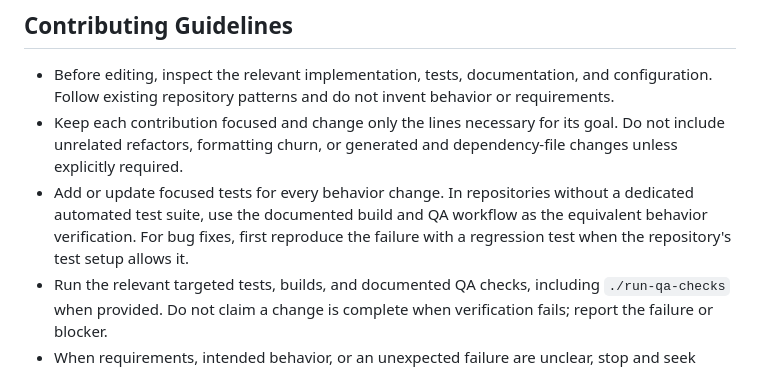
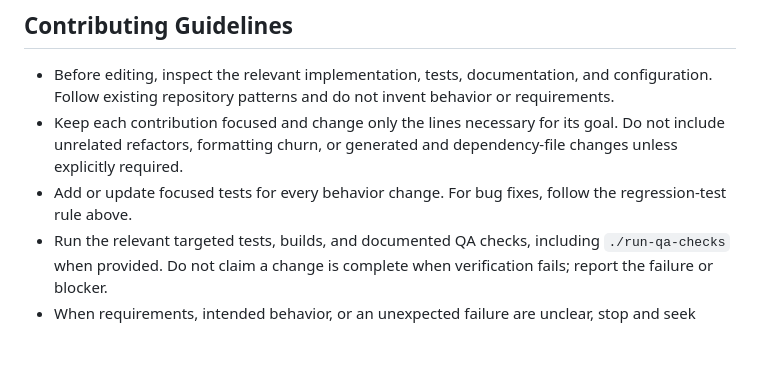
Before and after one commit to openwisp/ansible-openwisp2, a Markdown page: AGENTS.md, the part around the change. Drawn GitHub-style; blank space fills up the shorter version.

Commit message:
[docs] Refined testing guidance in AGENTS.md
[skip ci]

```diff
--- a/AGENTS.md
+++ b/AGENTS.md
@@ -52,7 +52,7 @@ If instructions conflict, repository config and CI workflows win first, docs nex
 
 - Before editing, inspect the relevant implementation, tests, documentation, and configuration. Follow existing repository patterns and do not invent behavior or requirements.
 - Keep each contribution focused and change only the lines necessary for its goal. Do not include unrelated refactors, formatting churn, or generated and dependency-file changes unless explicitly required.
-- Add or update focused tests for every behavior change. In repositories without a dedicated automated test suite, use the documented build and QA workflow as the equivalent behavior verification. For bug fixes, first reproduce the failure with a regression test when the repository's test setup allows it.
+- Add or update focused tests for every behavior change. For bug fixes, follow the regression-test rule above.
 - Run the relevant targeted tests, builds, and documented QA checks, including `./run-qa-checks` when provided. Do not claim a change is complete when verification fails; report the failure or blocker.
 - When requirements, intended behavior, or an unexpected failure are unclear, stop and seek clarification instead of making speculative changes.
 - When starting work on a new issue, create a new branch from `master`. Use `issues/<issue-number>-<short-title>` for issue work; otherwise, use a short, descriptive branch name.
```
